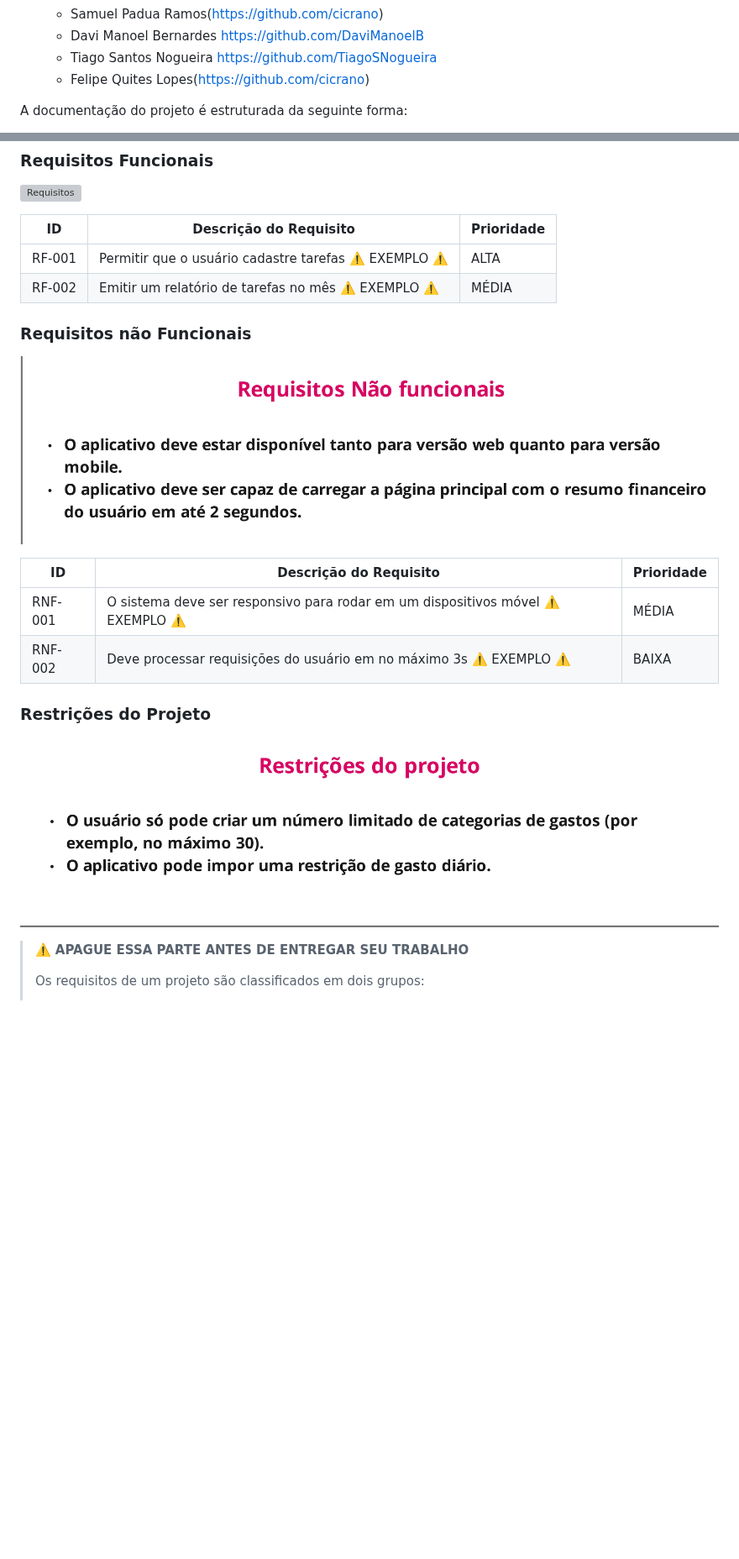
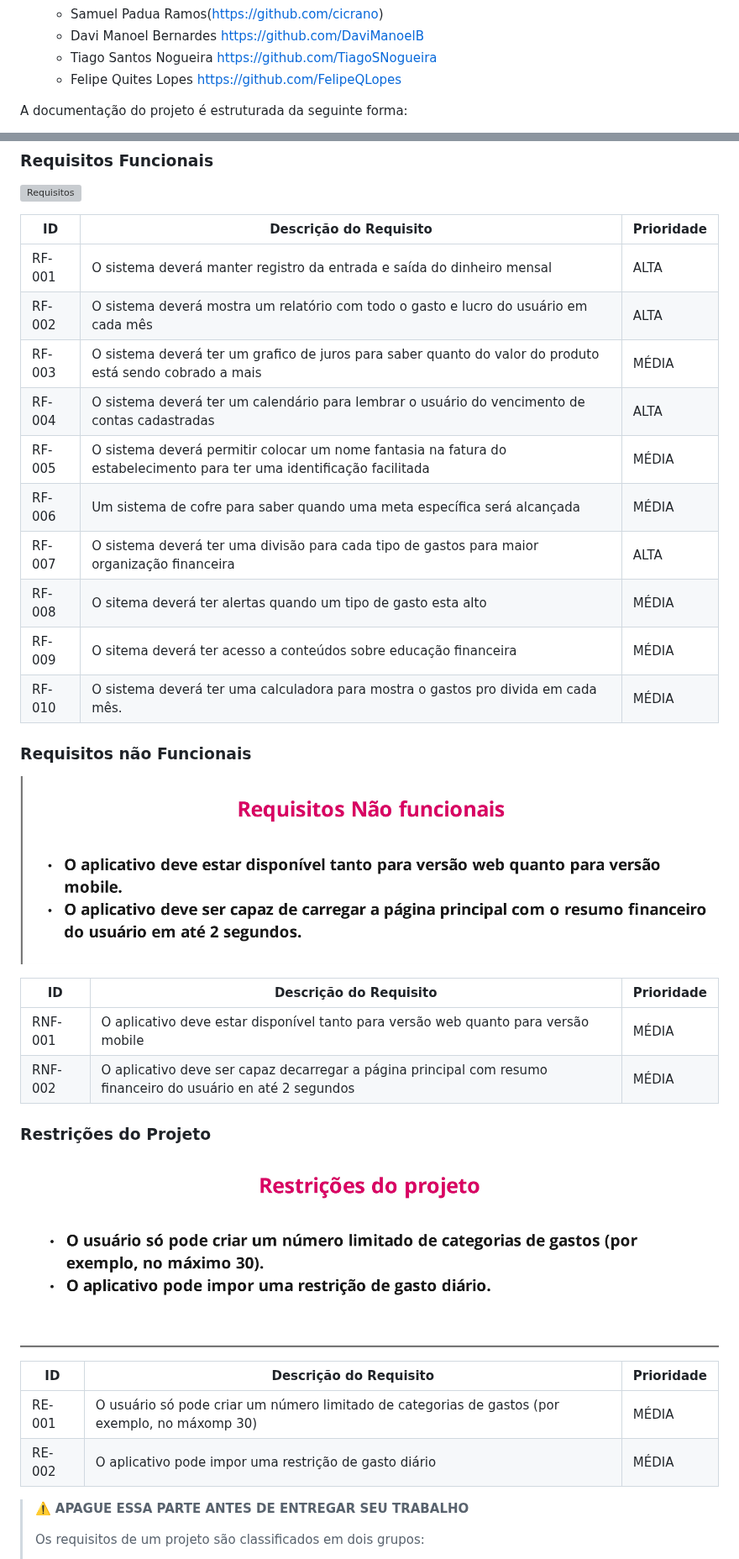
Before and after one commit to ICEI-PUC-Minas-PMGCC-TI/ti-1-ppl-cc-m-20242-ti-1-ppl-cc-m-20242-ti1-template, a Markdown page: docs/README.md, 2 parts joined by grey strips. Shown at 84% size. Drawn GitHub-style; blank space fills up the shorter version; grey boxes are pictures that could not be loaded.

```diff
--- a/docs/README.md
+++ b/docs/README.md
@@ -12,7 +12,7 @@ Informações básicas do projeto.
   * Samuel Padua Ramos(https://github.com/cicrano)
   * Davi Manoel Bernardes https://github.com/DaviManoelB
   * Tiago Santos Nogueira https://github.com/TiagoSNogueira
-  * Felipe Quites Lopes(https://github.com/cicrano)
+  * Felipe Quites Lopes https://github.com/FelipeQLopes
 
 
 A documentação do projeto é estruturada da seguinte forma:
@@ -177,24 +177,38 @@ As tabelas que se seguem apresentam os requisitos funcionais e não funcionais q
 
 ![Requisitos](images/Requisitos.png)
 
-| ID     | Descrição do Requisito                                   | Prioridade |
-| ------ | ---------------------------------------------------------- | ---------- |
-| RF-001 | Permitir que o usuário cadastre tarefas ⚠️ EXEMPLO ⚠️ | ALTA       |
-| RF-002 | Emitir um relatório de tarefas no mês ⚠️ EXEMPLO ⚠️ | MÉDIA     |
+| ID     | Descrição do Requisito                                                                                                | Prioridade|
+| ------ | ----------------------------------------------------------------------------------------------------------------------|-----------|
+| RF-001 | O sistema deverá manter registro da entrada e saída do dinheiro mensal                                                | ALTA      |
+| RF-002 | O sistema deverá mostra um relatório com todo o gasto e lucro do usuário em cada mês                                  | ALTA      |
+| RF-003 | O sistema deverá ter um grafico de juros para saber quanto do valor do produto está sendo cobrado a mais              | MÉDIA     |
+| RF-004 | O sistema deverá ter um calendário para lembrar o usuário do vencimento de contas cadastradas                         | ALTA      |
+| RF-005 | O sistema deverá permitir colocar um nome fantasia na fatura do estabelecimento para ter uma identificação facilitada | MÉDIA     |
+| RF-006 | Um sistema de cofre para saber quando uma meta específica será alcançada                                              | MÉDIA     |
+| RF-007 | O sistema deverá ter uma divisão para cada tipo de gastos para maior organização financeira                           | ALTA      |
+| RF-008 | O sitema deverá ter alertas quando um tipo de gasto esta alto                                                         | MÉDIA     |
+| RF-009 | O sitema deverá ter acesso a conteúdos sobre educação financeira                                                      | MÉDIA     |
+| RF-010 | O sistema deverá ter uma calculadora para mostra o gastos pro divida em cada mês.                                     | MÉDIA     |
 
 ### Requisitos não Funcionais
 
 ![Requisitos Não Funcionais](images/RequisitosN.png)
 
-| ID      | Descrição do Requisito                                                              | Prioridade |
-| ------- | ------------------------------------------------------------------------------------- | ---------- |
-| RNF-001 | O sistema deve ser responsivo para rodar em um dispositivos móvel ⚠️ EXEMPLO ⚠️ | MÉDIA     |
-| RNF-002 | Deve processar requisições do usuário em no máximo 3s ⚠️ EXEMPLO ⚠️          | BAIXA      |
+| ID      | Descrição do Requisito                                                                                        | Prioridade |
+| ------- | ------------------------------------------------------------------------------------------------------------- | ---------- |
+| RNF-001 | O aplicativo deve estar disponível tanto para versão web quanto para versão mobile                            | MÉDIA      |
+| RNF-002 | O aplicativo deve ser capaz decarregar a página principal com resumo financeiro do usuário en até 2 segundos  | MÉDIA      |
 
 
 ### Restrições do Projeto
 
 ![Restrições](images/Restriçoes.png)
+
+| ID      | Descrição do Requisito                                                                         | Prioridade |
+| ------- | -----------------------------------------------------------------------------------------------| ---------- |
+| RE-001  | O usuário só pode criar um número limitado de categorias de gastos (por exemplo, no máxomp 30) | MÉDIA      |
+| RE-002  | O aplicativo pode impor uma restrição de gasto diário                                          | MÉDIA      |
+
 > ⚠️ **APAGUE ESSA PARTE ANTES DE ENTREGAR SEU TRABALHO**
 >
 > Os requisitos de um projeto são classificados em dois grupos:
```
